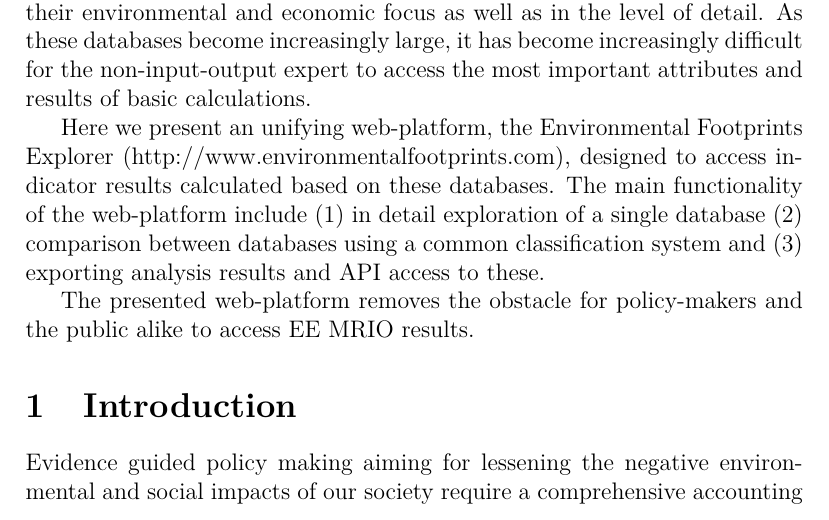
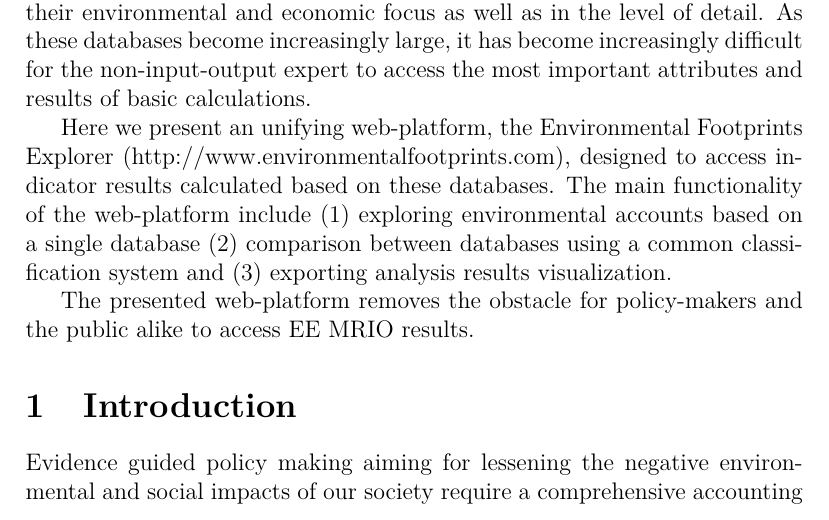
Before and after one commit to konstantinstadler/web_db_mrio, a LaTeX document (main.tex, which reads Abstract.tex): part of page 1 of 17, cut so that both start at the same text. Compiled offline with pdfLaTeX.

Commit message:
edited Abstract.tex

```diff
--- a/Abstract.tex
+++ b/Abstract.tex
@@ -2,6 +2,6 @@ Environmentally extended Multi Regional Input Output tables and analysis (EE MRI
 
 Currently half a dozen EE MRIO databases are available which differ in their environmental and economic focus as well as in the level of detail. As these databases become increasingly large, it has become increasingly difficult for the non-input-output expert to access the most important attributes and results of basic calculations.
 
-Here we present an unifying web-platform, the Environmental Footprints Explorer (http://www.environmentalfootprints.com), designed to access indicator results calculated based on these databases. The main functionality of the web-platform include (1) in detail exploration of a single database (2) comparison between databases using a common classification system and (3) exporting analysis results and API access to these.
+Here we present an unifying web-platform, the Environmental Footprints Explorer (http://www.environmentalfootprints.com), designed to access indicator results calculated based on these databases. The main functionality of the web-platform include (1) exploring environmental accounts based on a single database (2) comparison between databases using a common classification system and (3) exporting analysis results visualization.
 
 The presented web-platform removes the obstacle for policy-makers and the public alike to access EE MRIO results.
```
